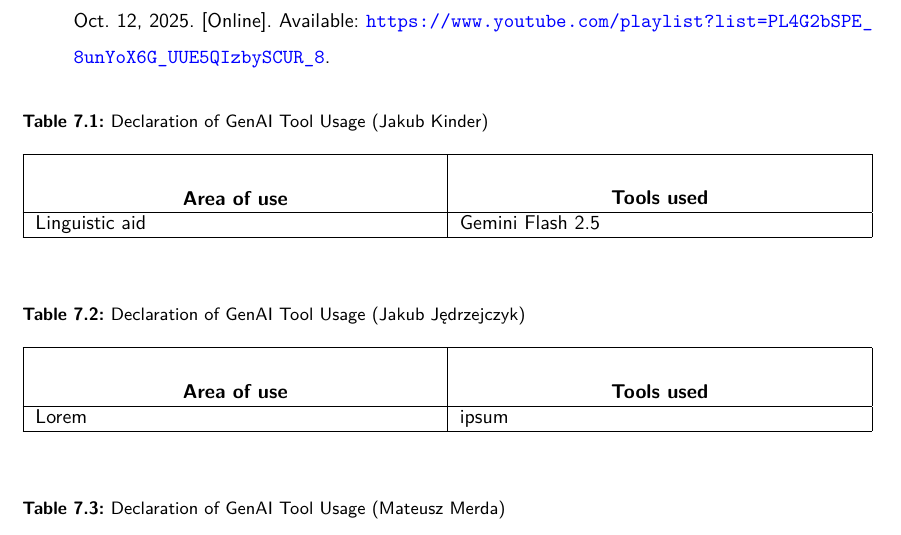
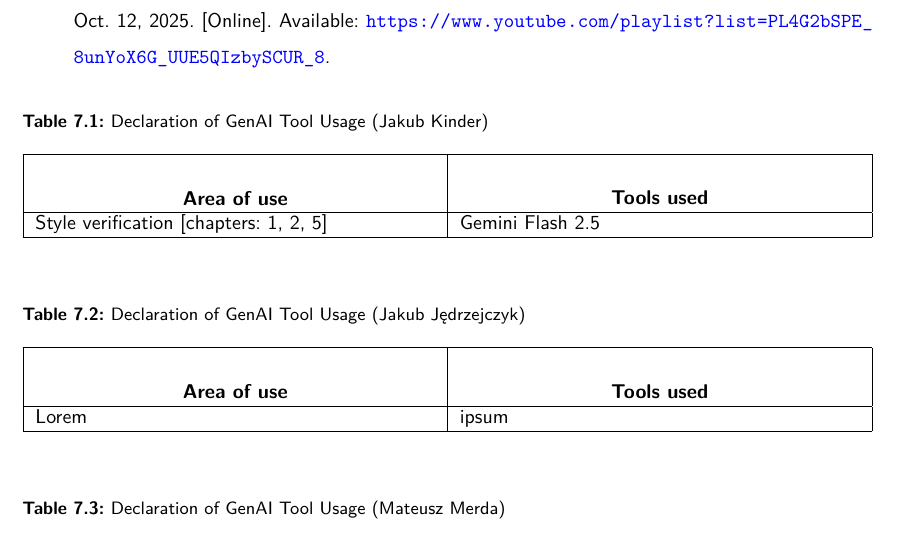
Before and after one commit to dopp1e/diploma, a LaTeX thesis (main.tex, which reads PerAuthor/GenAI_184429_JK.tex): part of page 52 of 56, cut so that both start at the same text. Compiled offline with LuaLaTeX.

Commit message:
Update GenAI_184429_JK.tex

```diff
--- a/PerAuthor/GenAI_184429_JK.tex
+++ b/PerAuthor/GenAI_184429_JK.tex
@@ -27,7 +27,7 @@
    \end{center}
    \\ \hline
    %-
-Linguistic aid & Gemini Flash 2.5 \\
+Style verification [chapters: 1, 2, 5] & Gemini Flash 2.5 \\
 \hline
 \end{tabular}
 \end{center}
```
